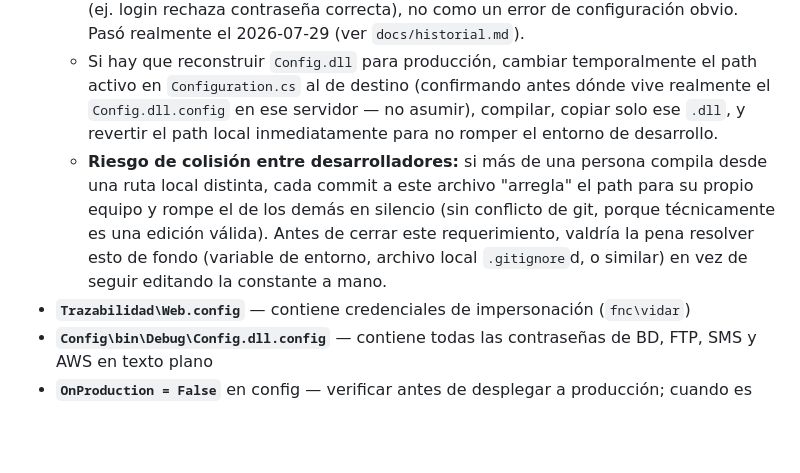
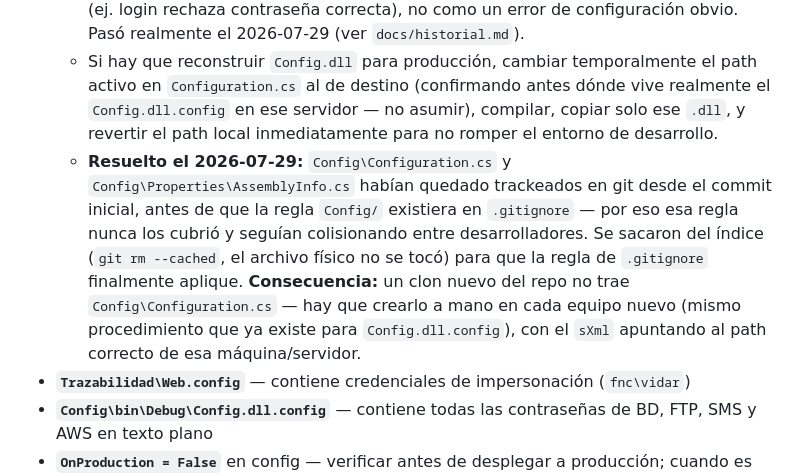
Before and after one commit to sistemasfnc/Reportes, a Markdown page: CLAUDE.md, the part around the change. GitHub-like rendering; blank space fills up the shorter version.

```diff
--- a/CLAUDE.md
+++ b/CLAUDE.md
@@ -75,7 +75,7 @@ Ver [docs/decisiones.md](docs/decisiones.md)
 - **`Config\Configuration.cs`** — lee desde un path **hardcodeado** (`C:\www\Pedro_Romero\Proyectos_NET\BusDatos\Reportes\Config\bin\Debug\Config.dll.config`); si no existe ahí, toda la aplicación falla al arrancar. Cambiar al migrar de máquina. Ver `docs/arquitectura.md` para el esquema XML esperado.
   - **NUNCA copiar/desplegar `Config.dll` compilado en un equipo de desarrollo hacia otro ambiente (staging/producción).** El path que queda embebido en el `.dll` es el que estaba activo en `Configuration.cs` al momento de compilar en ESE equipo — no es relativo ni se ajusta solo al servidor destino. Pasar un `Config.dll` de dev a producción (incluso "sin querer", como parte de copiar varios `.dll` juntos) rompe **toda** lectura de configuración en el ambiente destino — contraseñas, connection strings, todo — y se manifiesta como fallos que parecen no tener relación (ej. login rechaza contraseña correcta), no como un error de configuración obvio. Pasó realmente el 2026-07-29 (ver `docs/historial.md`).
   - Si hay que reconstruir `Config.dll` para producción, cambiar temporalmente el path activo en `Configuration.cs` al de destino (confirmando antes dónde vive realmente el `Config.dll.config` en ese servidor — no asumir), compilar, copiar solo ese `.dll`, y revertir el path local inmediatamente para no romper el entorno de desarrollo.
-  - **Riesgo de colisión entre desarrolladores:** si más de una persona compila desde una ruta local distinta, cada commit a este archivo "arregla" el path para su propio equipo y rompe el de los demás en silencio (sin conflicto de git, porque técnicamente es una edición válida). Antes de cerrar este requerimiento, valdría la pena resolver esto de fondo (variable de entorno, archivo local `.gitignore`d, o similar) en vez de seguir editando la constante a mano.
+  - **Resuelto el 2026-07-29:** `Config\Configuration.cs` y `Config\Properties\AssemblyInfo.cs` habían quedado trackeados en git desde el commit inicial, antes de que la regla `Config/` existiera en `.gitignore` — por eso esa regla nunca los cubrió y seguían colisionando entre desarrolladores. Se sacaron del índice (`git rm --cached`, el archivo físico no se tocó) para que la regla de `.gitignore` finalmente aplique. **Consecuencia:** un clon nuevo del repo no trae `Config\Configuration.cs` — hay que crearlo a mano en cada equipo nuevo (mismo procedimiento que ya existe para `Config.dll.config`), con el `sXml` apuntando al path correcto de esa máquina/servidor.
 - **`Trazabilidad\Web.config`** — contiene credenciales de impersonación (`fnc\vidar`)
 - **`Config\bin\Debug\Config.dll.config`** — contiene todas las contraseñas de BD, FTP, SMS y AWS en texto plano
 - **`OnProduction = False`** en config — verificar antes de desplegar a producción; cuando es `False` apunta a SIDs de prueba (`PRUTRAZA`, `PRUINTEG`, `PRUFNEUM`)
```
Also changed, not shown: docs/decisiones.md (+3 -2 lines).
